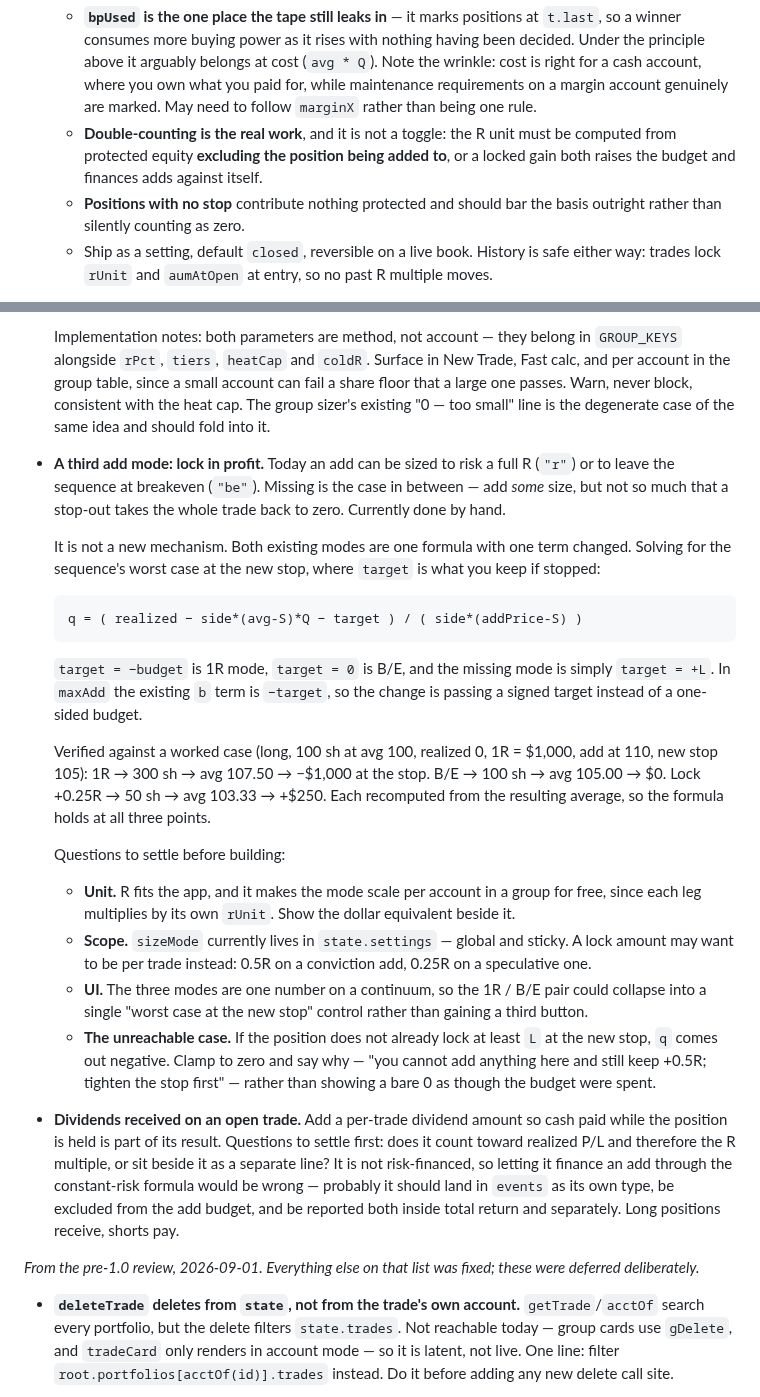
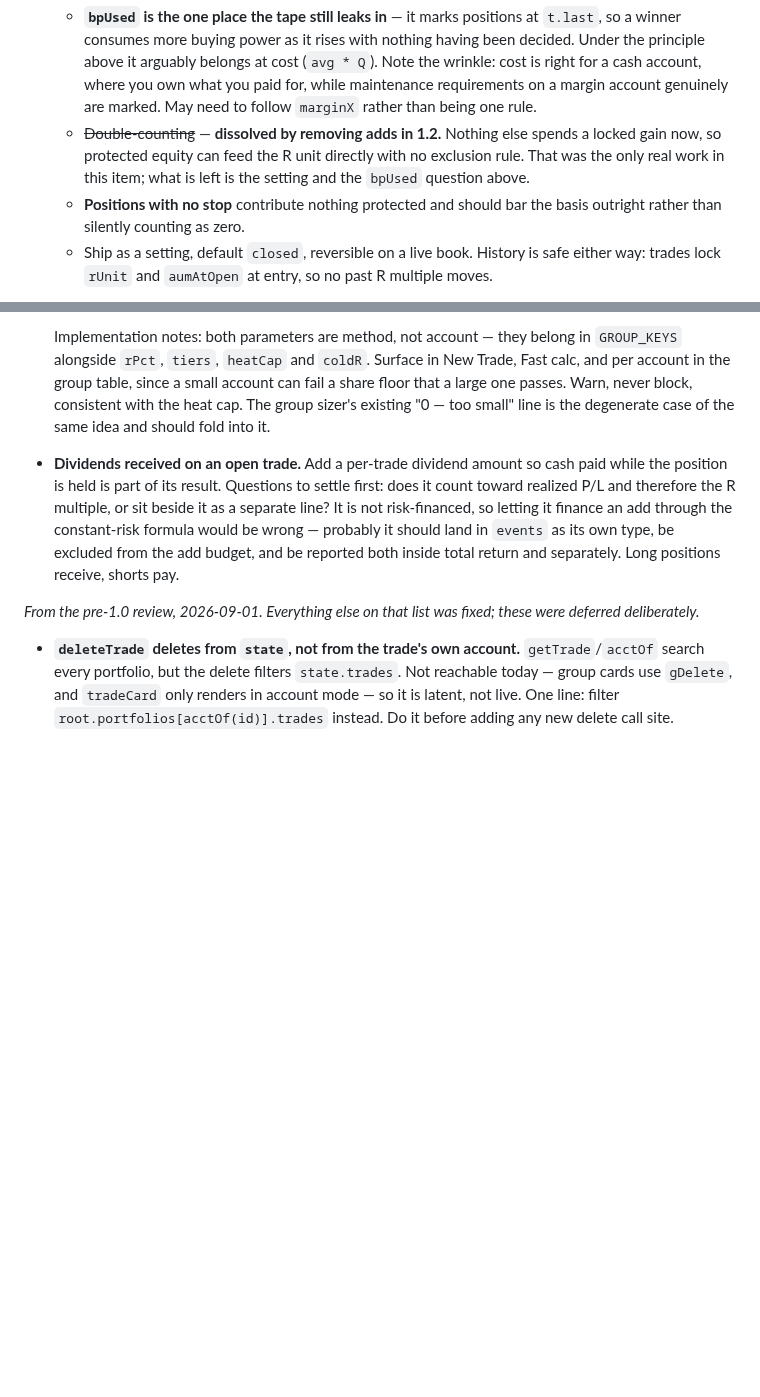
Before and after one commit to mrholdingsworth/calc, a Markdown page: OPEN-ITEMS.md, 2 parts joined by grey strips. Rendered like a GitHub page; blank space fills up the shorter version.

Commit message:
Backlog: retire the lock-in-profit item, and mark the double-count dissolved
The third add mode is moot with no add to size, and removing adds leaves
nothing else spending a locked gain -- which was the only real work blocking
protected-equity sizing.

Co-Authored-By: Claude Opus 5 <noreply@anthropic.com>

````diff
--- a/OPEN-ITEMS.md
+++ b/OPEN-ITEMS.md
@@ -51,9 +51,9 @@ Running list. Newest at the top of each section.
     principle above it arguably belongs at cost (`avg * Q`). Note the wrinkle: cost is right for a
     cash account, where you own what you paid for, while maintenance requirements on a margin account
     genuinely are marked. May need to follow `marginX` rather than being one rule.
-  - **Double-counting is the real work**, and it is not a toggle: the R unit must be computed from
-    protected equity **excluding the position being added to**, or a locked gain both raises the
-    budget and finances adds against itself.
+  - ~~Double-counting~~ — **dissolved by removing adds in 1.2.** Nothing else spends a locked gain
+    now, so protected equity can feed the R unit directly with no exclusion rule. That was the only
+    real work in this item; what is left is the setting and the `bpUsed` question above.
   - **Positions with no stop** contribute nothing protected and should bar the basis outright rather
     than silently counting as zero.
   - Ship as a setting, default `closed`, reversible on a live book. History is safe either way:
@@ -248,37 +248,6 @@ Running list. Newest at the top of each section.
   in the group table, since a small account can fail a share floor that a large one passes. Warn,
   never block, consistent with the heat cap. The group sizer's existing "0 — too small" line is the
   degenerate case of the same idea and should fold into it.
-
-- **A third add mode: lock in profit.** Today an add can be sized to risk a full R (`"r"`) or to
-  leave the sequence at breakeven (`"be"`). Missing is the case in between — add *some* size, but not
-  so much that a stop-out takes the whole trade back to zero. Currently done by hand.
-
-  It is not a new mechanism. Both existing modes are one formula with one term changed. Solving for
-  the sequence's worst case at the new stop, where `target` is what you keep if stopped:
-
-  ```
-  q = ( realized − side*(avg-S)*Q − target ) / ( side*(addPrice-S) )
-  ```
-
-  `target = −budget` is 1R mode, `target = 0` is B/E, and the missing mode is simply `target = +L`.
-  In `maxAdd` the existing `b` term is `−target`, so the change is passing a signed target instead
-  of a one-sided budget.
-
-  Verified against a worked case (long, 100 sh at avg 100, realized 0, 1R = $1,000, add at 110, new
-  stop 105): 1R → 300 sh → avg 107.50 → −$1,000 at the stop. B/E → 100 sh → avg 105.00 → $0.
-  Lock +0.25R → 50 sh → avg 103.33 → +$250. Each recomputed from the resulting average, so the
-  formula holds at all three points.
-
-  Questions to settle before building:
-  - **Unit.** R fits the app, and it makes the mode scale per account in a group for free, since
-    each leg multiplies by its own `rUnit`. Show the dollar equivalent beside it.
-  - **Scope.** `sizeMode` currently lives in `state.settings` — global and sticky. A lock amount may
-    want to be per trade instead: 0.5R on a conviction add, 0.25R on a speculative one.
-  - **UI.** The three modes are one number on a continuum, so the 1R / B/E pair could collapse into
-    a single "worst case at the new stop" control rather than gaining a third button.
-  - **The unreachable case.** If the position does not already lock at least `L` at the new stop,
-    `q` comes out negative. Clamp to zero and say why — "you cannot add anything here and still keep
-    +0.5R; tighten the stop first" — rather than showing a bare 0 as though the budget were spent.
 
 - **Dividends received on an open trade.** Add a per-trade dividend amount so cash paid while the
   position is held is part of its result. Questions to settle first: does it count toward realized
````
